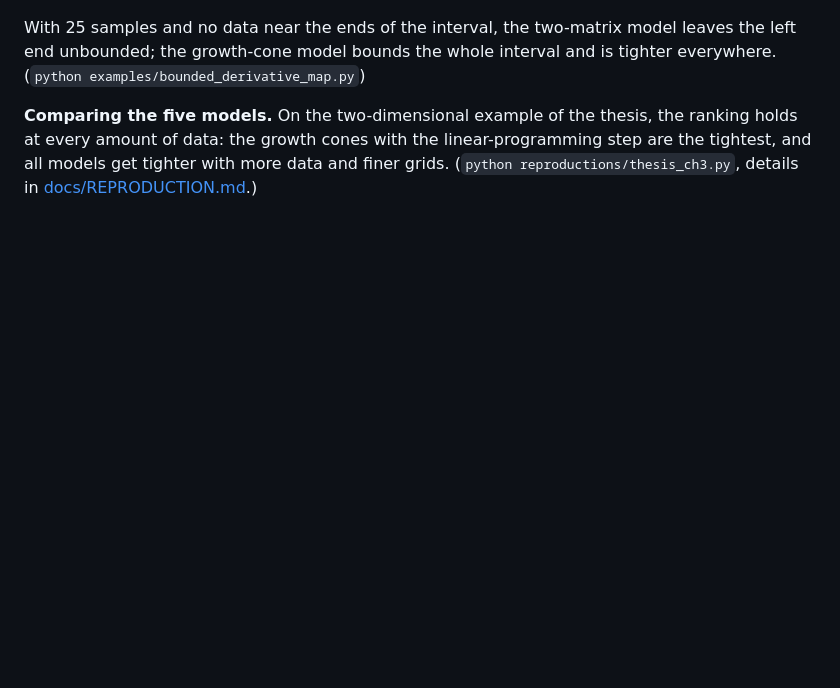
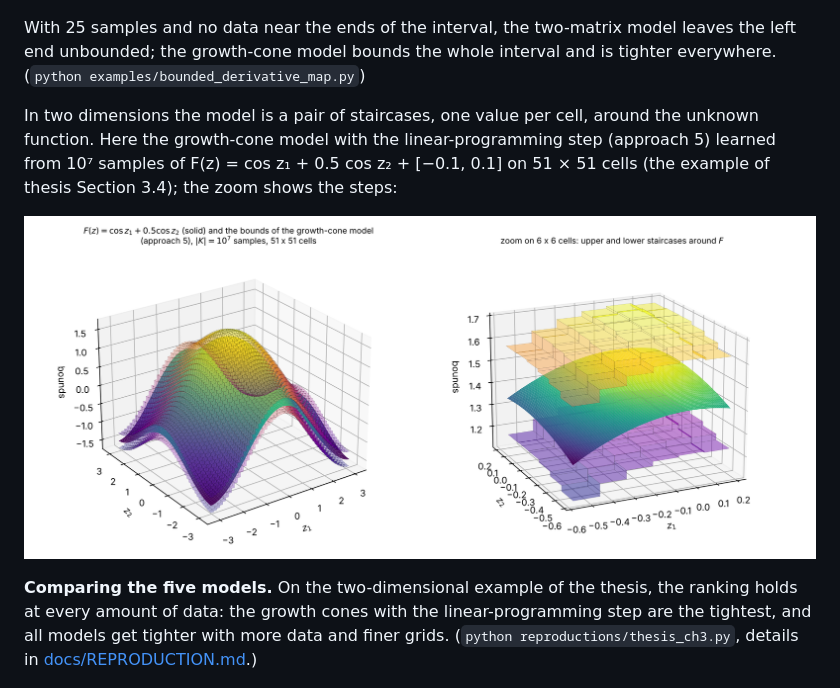
Before and after one commit to anas-makdesi/ddma, a Markdown page: README.md, the part around the change. GitHub-like rendering; pictures changed too: docs/figures/bounded_derivative_3d.png (added); blank space fills up the shorter version.

Commit message:
3-D staircase figure of the growth-cone model (thesis Fig. 3.5, README)

```diff
--- a/README.md
+++ b/README.md
@@ -66,6 +66,10 @@ Many dynamics are not monotone: a pendulum's acceleration grows with the angle u
 ![Models of a map that is not monotone](docs/figures/bounded_derivative_map.png)
 
 With 25 samples and no data near the ends of the interval, the two-matrix model leaves the left end unbounded; the growth-cone model bounds the whole interval and is tighter everywhere. (`python examples/bounded_derivative_map.py`)
+
+In two dimensions the model is a pair of staircases, one value per cell, around the unknown function. Here the growth-cone model with the linear-programming step (approach 5) learned from 10⁷ samples of F(z) = cos z₁ + 0.5 cos z₂ + [−0.1, 0.1] on 51 × 51 cells (the example of thesis Section 3.4); the zoom shows the steps:
+
+![Staircase bounds of the growth-cone model in 2-D](docs/figures/bounded_derivative_3d.png)
 
 **Comparing the five models.** On the two-dimensional example of the thesis, the ranking holds at every amount of data: the growth cones with the linear-programming step are the tightest, and all models get tighter with more data and finer grids. (`python reproductions/thesis_ch3.py`, details in [docs/REPRODUCTION.md](docs/REPRODUCTION.md).)
 
```
Also changed, not shown: docs/REPRODUCTION.md (+1 -1 lines), reproductions/results/thesis_fig3_5.png, 1 other file.
